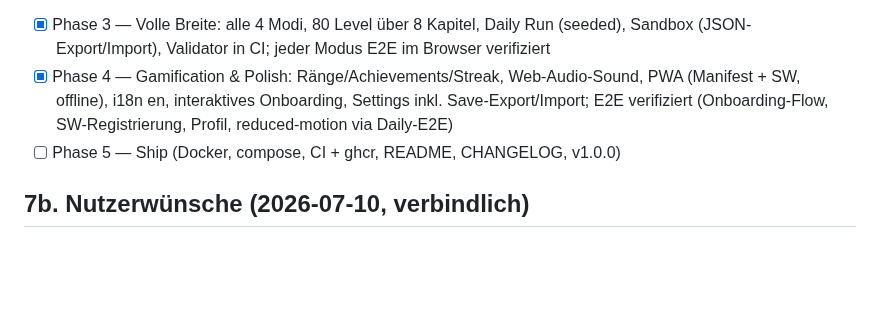
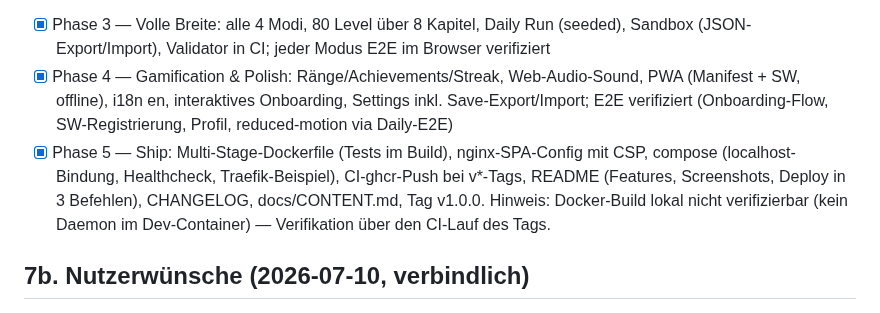
Before and after one commit to B4lmoncl/PacketClaw, a Markdown page: PLAN.md, the part around the change. Drawn GitHub-style; blank space fills up the shorter version.

```diff
--- a/PLAN.md
+++ b/PLAN.md
@@ -116,7 +116,7 @@ Geprüft via Playwright (1280px + 390px): Home, Kapitelauswahl, Verdict-Frage, P
 - 📝 Offen für Phase 4: Claw-Snip-Animation beim DENY ist aktuell nur Row-Highlight (Partikel/Konfetti + Screen-Shake folgen mit Sound zusammen); Descent-Chip könnte beim ACCEPT durchs Egress „geschleudert" werden (Partikelspur).
 - [x] Phase 3 — Volle Breite: alle 4 Modi, 80 Level über 8 Kapitel, Daily Run (seeded), Sandbox (JSON-Export/Import), Validator in CI; jeder Modus E2E im Browser verifiziert
 - [x] Phase 4 — Gamification & Polish: Ränge/Achievements/Streak, Web-Audio-Sound, PWA (Manifest + SW, offline), i18n en, interaktives Onboarding, Settings inkl. Save-Export/Import; E2E verifiziert (Onboarding-Flow, SW-Registrierung, Profil, reduced-motion via Daily-E2E)
-- [ ] Phase 5 — Ship (Docker, compose, CI + ghcr, README, CHANGELOG, v1.0.0)
+- [x] Phase 5 — Ship: Multi-Stage-Dockerfile (Tests im Build), nginx-SPA-Config mit CSP, compose (localhost-Bindung, Healthcheck, Traefik-Beispiel), CI-ghcr-Push bei v*-Tags, README (Features, Screenshots, Deploy in 3 Befehlen), CHANGELOG, docs/CONTENT.md, Tag v1.0.0. Hinweis: Docker-Build lokal nicht verifizierbar (kein Daemon im Dev-Container) — Verifikation über den CI-Lauf des Tags.
 
 ## 7b. Nutzerwünsche (2026-07-10, verbindlich)
 
```
Also changed, not shown: CHANGELOG.md (added, +45 -0 lines), README.md (+33 -14 lines), docs/CONTENT.md (added, +68 -0 lines), docs/img/architect.png (added), docs/img/home.png (added), docs/img/incident.png (added), docs/img/verdict-debrief.png (added), 5 other files.
